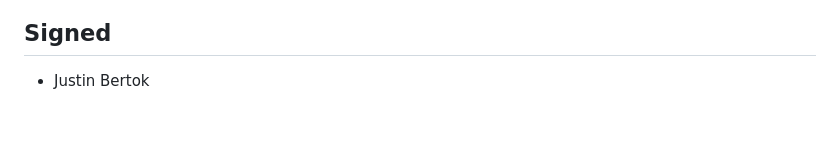
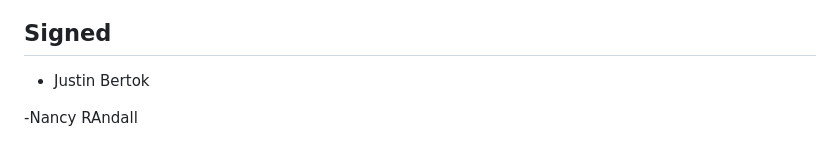
Before and after one commit to Web-Development-UAlberta/exsm-3951-exsm-3943-spring-2025-python-c-project-bookswap-besties-v2-even-bestier, a Markdown page: docs/Team Norms.md, the part around the change. Drawn GitHub-style; blank space fills up the shorter version.

Commit message:
signed team norms

```diff
--- a/docs/Team Norms.md
+++ b/docs/Team Norms.md
@@ -127,3 +127,5 @@ By participating in this Capstone project, each team member agrees to:
 
 ## Signed
  - Justin Bertok
+
+ -Nancy RAndall
```
